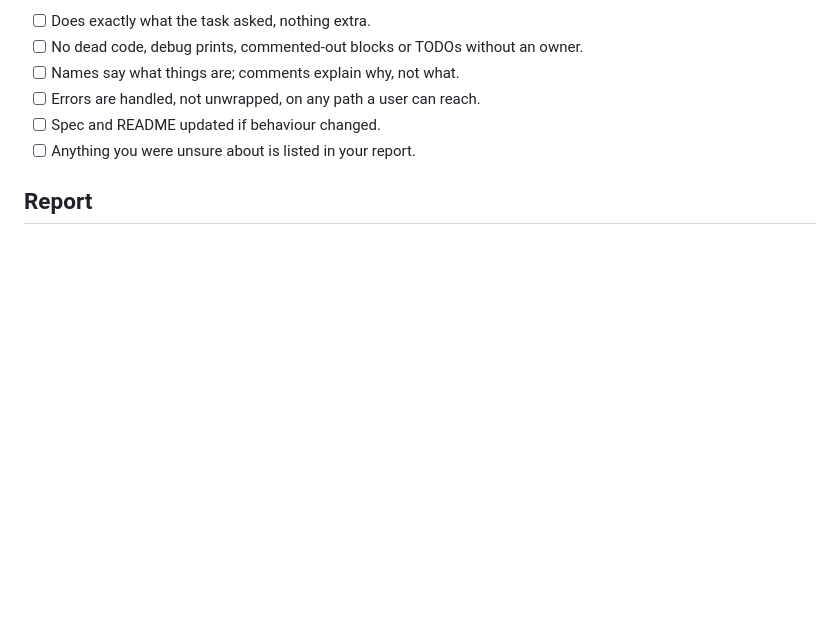
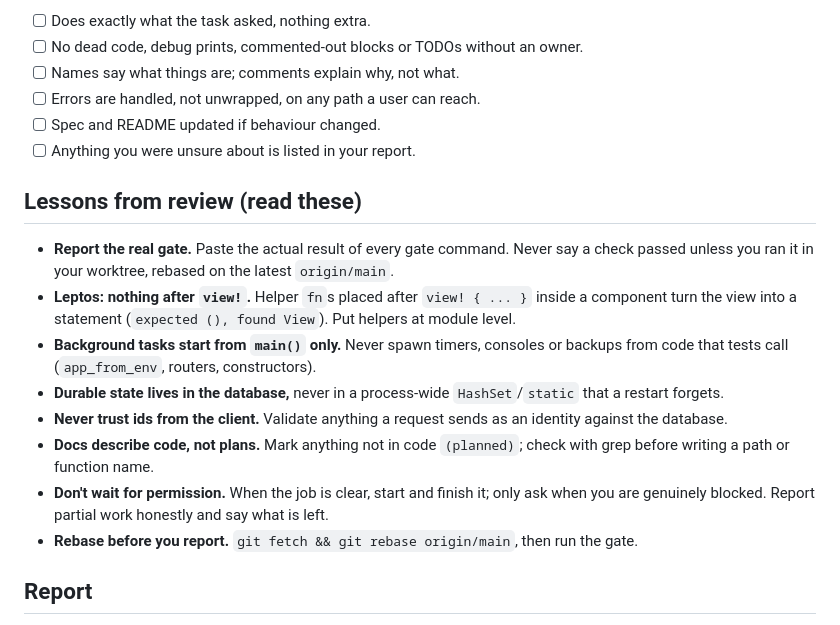
Before and after one commit to burvy/ai-todo, a Markdown page: AGENTS.md, the part around the change. GitHub-like rendering; blank space fills up the shorter version.

Commit message:
docs(agents): lessons from review (real gate output, Leptos view!, background tasks, durable state, client ids, docs vs code)
Co-Authored-By: Claude Opus 5.5 <noreply@anthropic.com>
Claude-Session: https://claude.ai/code/session_01465bGaDRiBXNL7Tdvn8yX7

```diff
--- a/AGENTS.md
+++ b/AGENTS.md
@@ -67,6 +67,17 @@ Read `git diff origin/main` top to bottom and check:
 - [ ] Spec and README updated if behaviour changed.
 - [ ] Anything you were unsure about is listed in your report.
 
+## Lessons from review (read these)
+
+- **Report the real gate.** Paste the actual result of every gate command. Never say a check passed unless you ran it in your worktree, rebased on the latest `origin/main`.
+- **Leptos: nothing after `view!`.** Helper `fn`s placed after `view! { ... }` inside a component turn the view into a statement (`expected (), found View`). Put helpers at module level.
+- **Background tasks start from `main()` only.** Never spawn timers, consoles or backups from code that tests call (`app_from_env`, routers, constructors).
+- **Durable state lives in the database,** never in a process-wide `HashSet`/`static` that a restart forgets.
+- **Never trust ids from the client.** Validate anything a request sends as an identity against the database.
+- **Docs describe code, not plans.** Mark anything not in code `(planned)`; check with grep before writing a path or function name.
+- **Don't wait for permission.** When the job is clear, start and finish it; only ask when you are genuinely blocked. Report partial work honestly and say what is left.
+- **Rebase before you report.** `git fetch && git rebase origin/main`, then run the gate.
+
 ## Report
 
 Open one PR. In your done message give: the PR number and head commit, what changed (short), how you tested it, and anything a reviewer should look at. Say plainly if something failed or was skipped.
```
